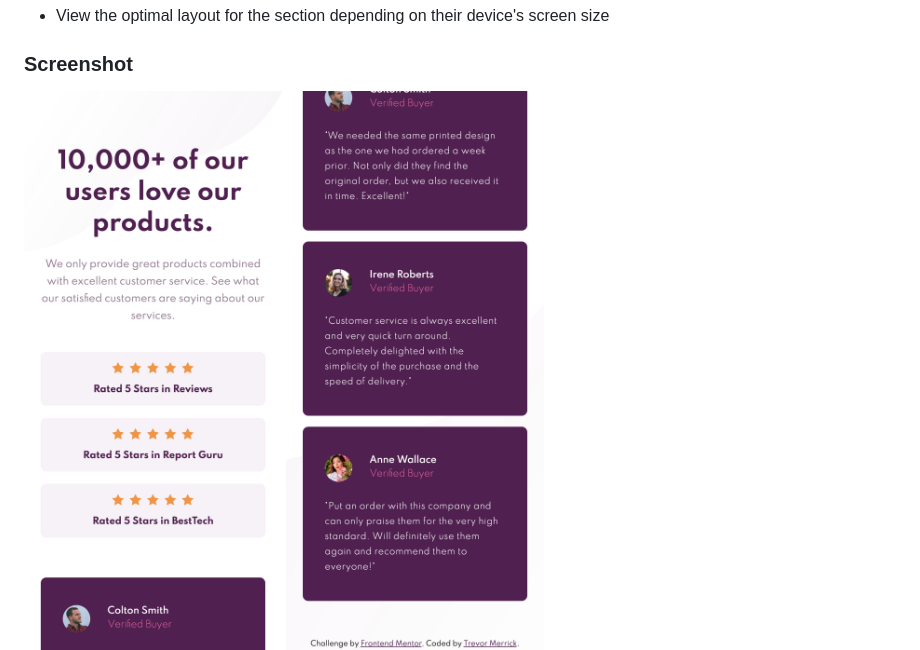
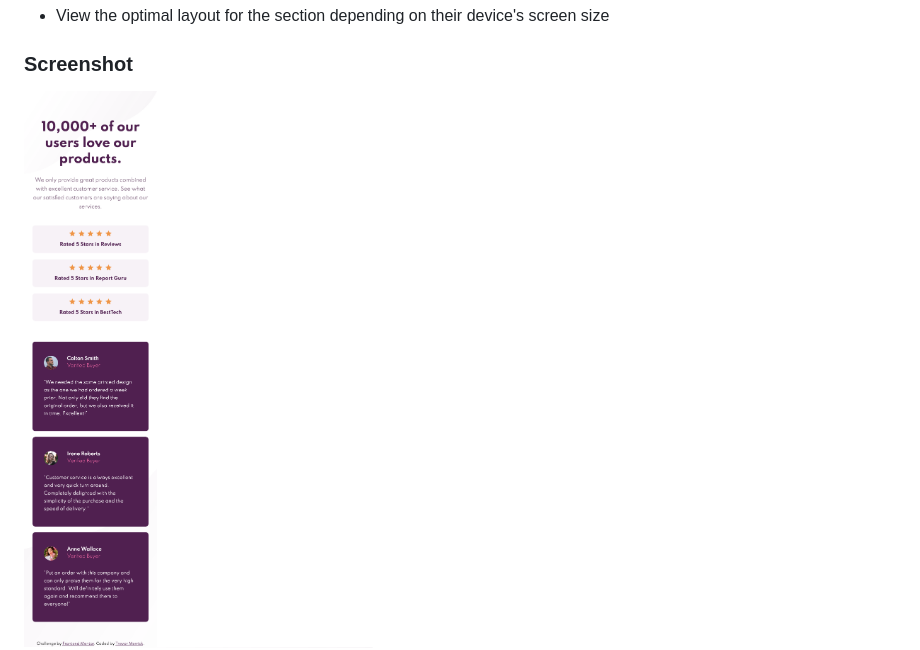
Before and after one commit to tmerrick17/social-proof-section, a Markdown page: README.md, the part around the change printed below. Drawn GitHub-style; pictures changed too: design/screenshot-mobile-bottom.png (deleted), design/screenshot-mobile-top.png (deleted), design/screenshot-mobile.png (added).

```diff
--- a/README.md
+++ b/README.md
@@ -25,8 +25,7 @@ Users should be able to:
 
 ### Screenshot
 
-![](/design/screenshot-mobile-top.png)
-![](/design/screenshot-mobile-bottom.png)
+![](/design/screenshot-mobile.png)
 ![](/design/screenshot-desktop.png)
 
 ### Links
```
Also changed, not shown: other parts of README.md (+1 -1 lines).
